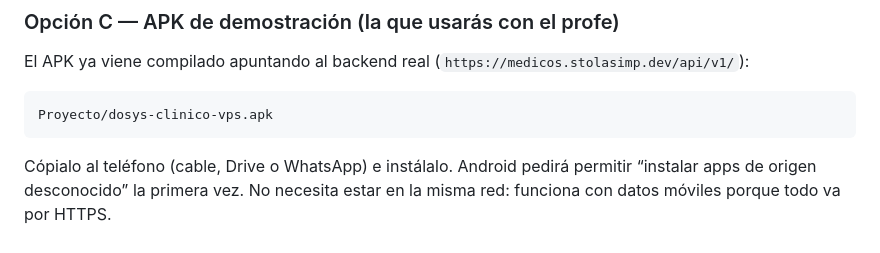
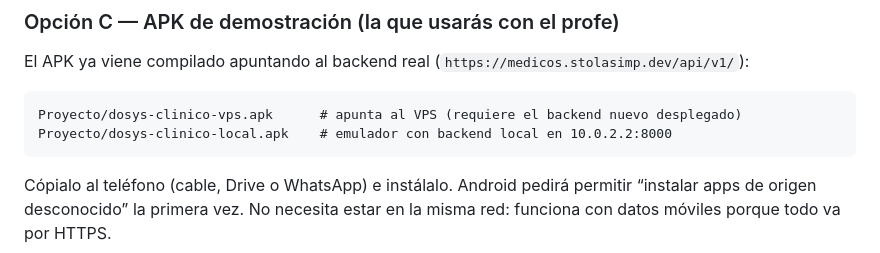
Before and after one commit to ProtoFurOwO/Dosys, a Markdown page: README.md, the part around the change. Drawn GitHub-style.

Commit message:
docs(demo): apks clinicos y guion de check-in

````diff
--- a/README.md
+++ b/README.md
@@ -36,7 +36,8 @@ Si el emulador no aparece: **Device Manager** (icono de celular con una lupa)
 El APK ya viene compilado apuntando al backend real (`https://medicos.stolasimp.dev/api/v1/`):
 
 ```
-Proyecto/dosys-clinico-vps.apk
+Proyecto/dosys-clinico-vps.apk      # apunta al VPS (requiere el backend nuevo desplegado)
+Proyecto/dosys-clinico-local.apk    # emulador con backend local en 10.0.2.2:8000
 ```
 
 Cópialo al teléfono (cable, Drive o WhatsApp) e instálalo. Android pedirá permitir
````
Also changed, not shown: DEMO.md (+5 -4 lines).
